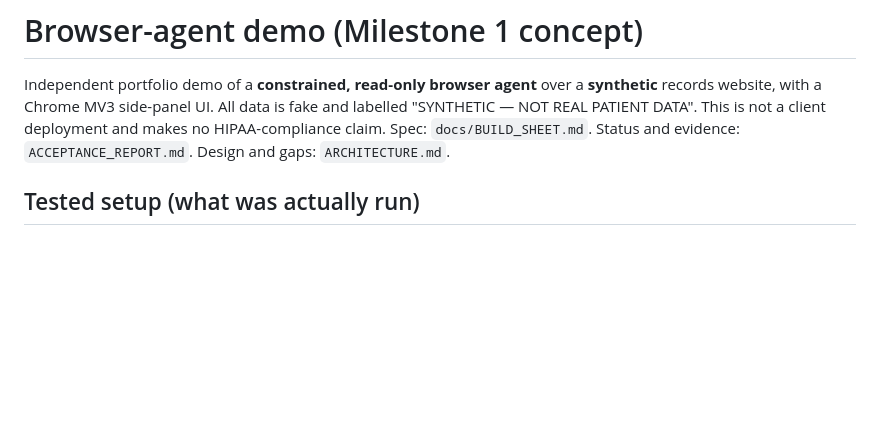
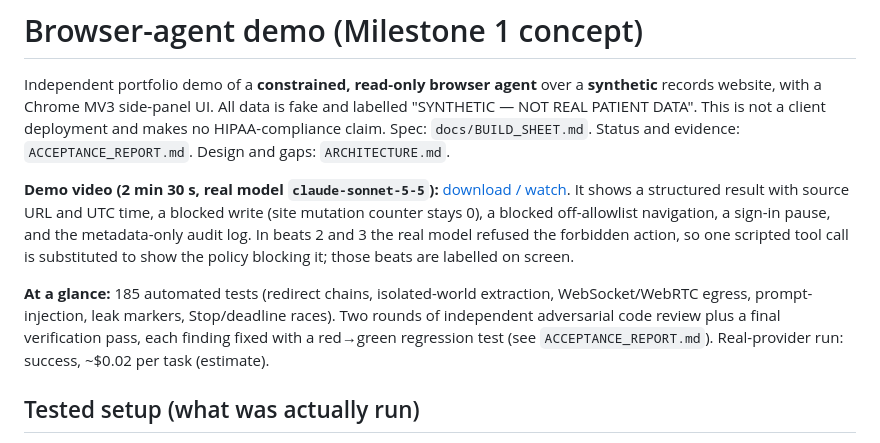
Before and after one commit to Presient-Labs/browser-agent-demo, a Markdown page: README.md, the part around the change. GitHub-like rendering; blank space fills up the shorter version.

Commit message:
README: demo video link and at-a-glance summary
Co-Authored-By: Claude Opus 5.5 <noreply@anthropic.com>

```diff
--- a/README.md
+++ b/README.md
@@ -1,6 +1,10 @@
 # Browser-agent demo (Milestone 1 concept)
 
 Independent portfolio demo of a **constrained, read-only browser agent** over a **synthetic** records website, with a Chrome MV3 side-panel UI. All data is fake and labelled "SYNTHETIC — NOT REAL PATIENT DATA". This is not a client deployment and makes no HIPAA-compliance claim. Spec: `docs/BUILD_SHEET.md`. Status and evidence: `ACCEPTANCE_REPORT.md`. Design and gaps: `ARCHITECTURE.md`.
+
+**Demo video (2 min 30 s, real model `claude-sonnet-5-5`):** [download / watch](https://github.com/Presient-Labs/browser-agent-demo/releases/download/v0.1.0/browser-agent-demo.mp4). It shows a structured result with source URL and UTC time, a blocked write (site mutation counter stays 0), a blocked off-allowlist navigation, a sign-in pause, and the metadata-only audit log. In beats 2 and 3 the real model refused the forbidden action, so one scripted tool call is substituted to show the policy blocking it; those beats are labelled on screen.
+
+**At a glance:** 185 automated tests (redirect chains, isolated-world extraction, WebSocket/WebRTC egress, prompt-injection, leak markers, Stop/deadline races). Two rounds of independent adversarial code review plus a final verification pass, each finding fixed with a red→green regression test (see `ACCEPTANCE_REPORT.md`). Real-provider run: success, ~$0.02 per task (estimate).
 
 ## Tested setup (what was actually run)
 - OS: Ubuntu (Linux 6.8) VPS, no display; headed Chromium runs under Xvfb. Node v22.22.1, npm 10.9.4.
```
